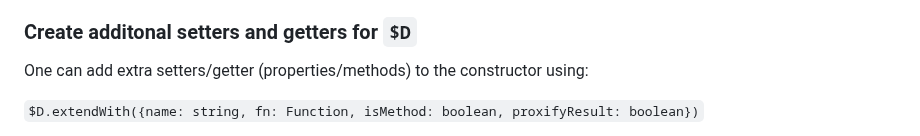
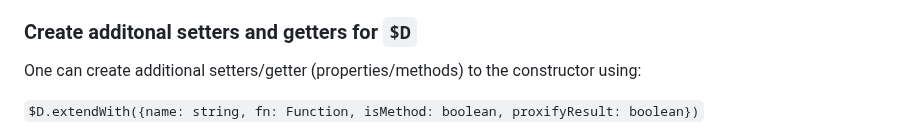
Before and after one commit to KooiInc/es-date-fiddler, a Markdown page: README.md, the part around the change. Drawn GitHub-style.

```diff
--- a/README.md
+++ b/README.md
@@ -154,7 +154,7 @@ See the [demo](https://kooiinc.github.io/es-date-fiddler/Demo/) for examples.
 - `yesterday`: subtract one day from the `$D` instance and set its value to the result.
 
 ### Create additonal setters and getters for `$D`
-One can add extra setters/getter (properties/methods) to the constructor using:
+One can create additional setters/getter (properties/methods) to the constructor using:
 
 `$D.extendWith({name: string, fn: Function, isMethod: boolean, proxifyResult: boolean})`
 
```
